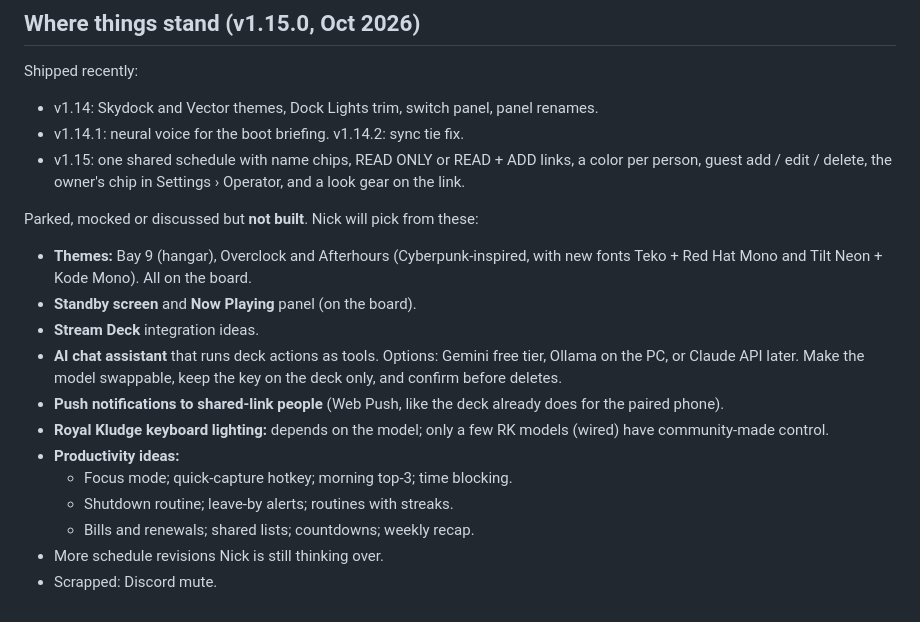
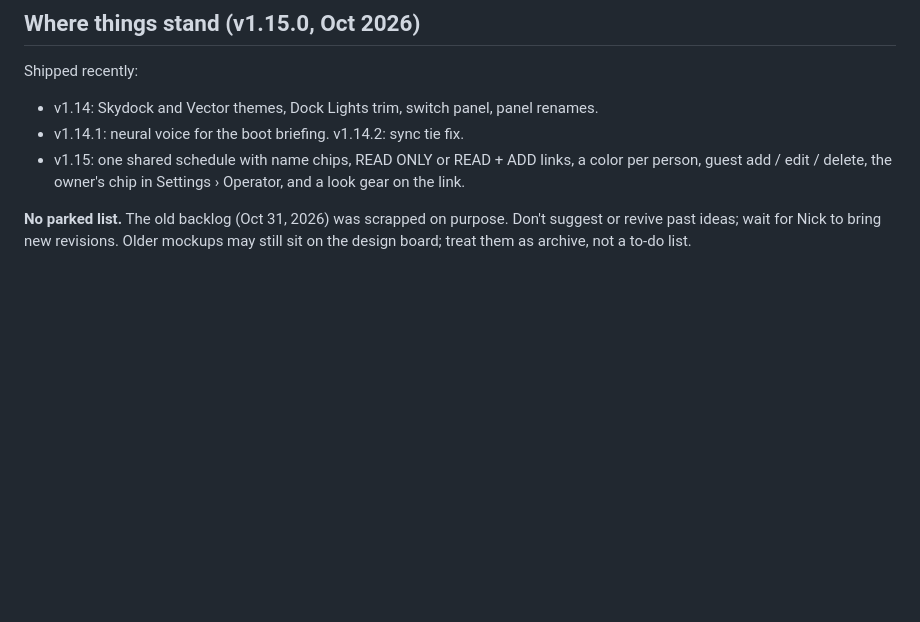
Before and after one commit to spamadrienneswiss-creator/command-deck, a Markdown page: CLAUDE.md, the part around the change. Rendered like a GitHub page; blank space fills up the shorter version.

Commit message:
Clear the parked list from CLAUDE.md
Co-Authored-By: Claude Opus 5.5 <noreply@anthropic.com>
Claude-Session: https://claude.ai/code/session_013Jtgvu8EP1CYt8iDX7qERF

```diff
--- a/CLAUDE.md
+++ b/CLAUDE.md
@@ -41,16 +41,4 @@ Shipped recently:
 - v1.14.1: neural voice for the boot briefing. v1.14.2: sync tie fix.
 - v1.15: one shared schedule with name chips, READ ONLY or READ + ADD links, a color per person, guest add / edit / delete, the owner's chip in Settings › Operator, and a look gear on the link.
 
-Parked, mocked or discussed but **not built**. Nick will pick from these:
-- **Themes:** Bay 9 (hangar), Overclock and Afterhours (Cyberpunk-inspired, with new fonts Teko + Red Hat Mono and Tilt Neon + Kode Mono). All on the board.
-- **Standby screen** and **Now Playing** panel (on the board).
-- **Stream Deck** integration ideas.
-- **AI chat assistant** that runs deck actions as tools. Options: Gemini free tier, Ollama on the PC, or Claude API later. Make the model swappable, keep the key on the deck only, and confirm before deletes.
-- **Push notifications to shared-link people** (Web Push, like the deck already does for the paired phone).
-- **Royal Kludge keyboard lighting:** depends on the model; only a few RK models (wired) have community-made control.
-- **Productivity ideas:**
-  - Focus mode; quick-capture hotkey; morning top-3; time blocking.
-  - Shutdown routine; leave-by alerts; routines with streaks.
-  - Bills and renewals; shared lists; countdowns; weekly recap.
-- More schedule revisions Nick is still thinking over.
-- Scrapped: Discord mute.
+**No parked list.** The old backlog (Oct 31, 2026) was scrapped on purpose. Don't suggest or revive past ideas; wait for Nick to bring new revisions. Older mockups may still sit on the design board; treat them as archive, not a to-do list.
```
